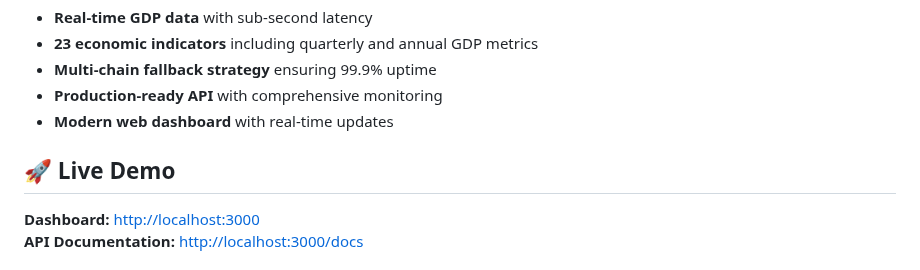
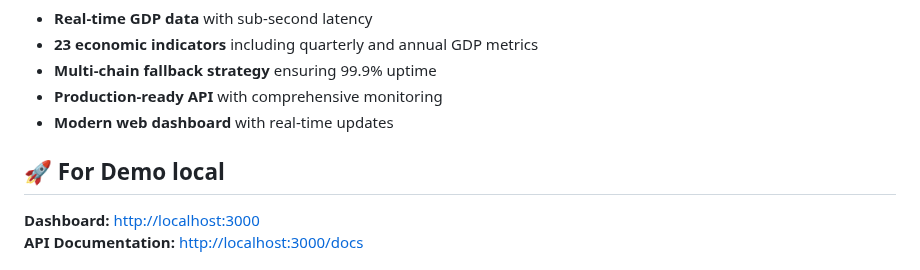
Before and after one commit to Ayushjhax/pyth-gdp-fetcher, a Markdown page: README.md, the part around the change. Drawn GitHub-style.

```diff
--- a/README.md
+++ b/README.md
@@ -19,7 +19,7 @@
 - **Production-ready API** with comprehensive monitoring
 - **Modern web dashboard** with real-time updates
 
-## 🚀 **Live Demo**
+## 🚀 **For Demo local**
 
 **Dashboard:** [http://localhost:3000](http://localhost:3000)
 **API Documentation:** [http://localhost:3000/docs](http://localhost:3000/docs)
```
